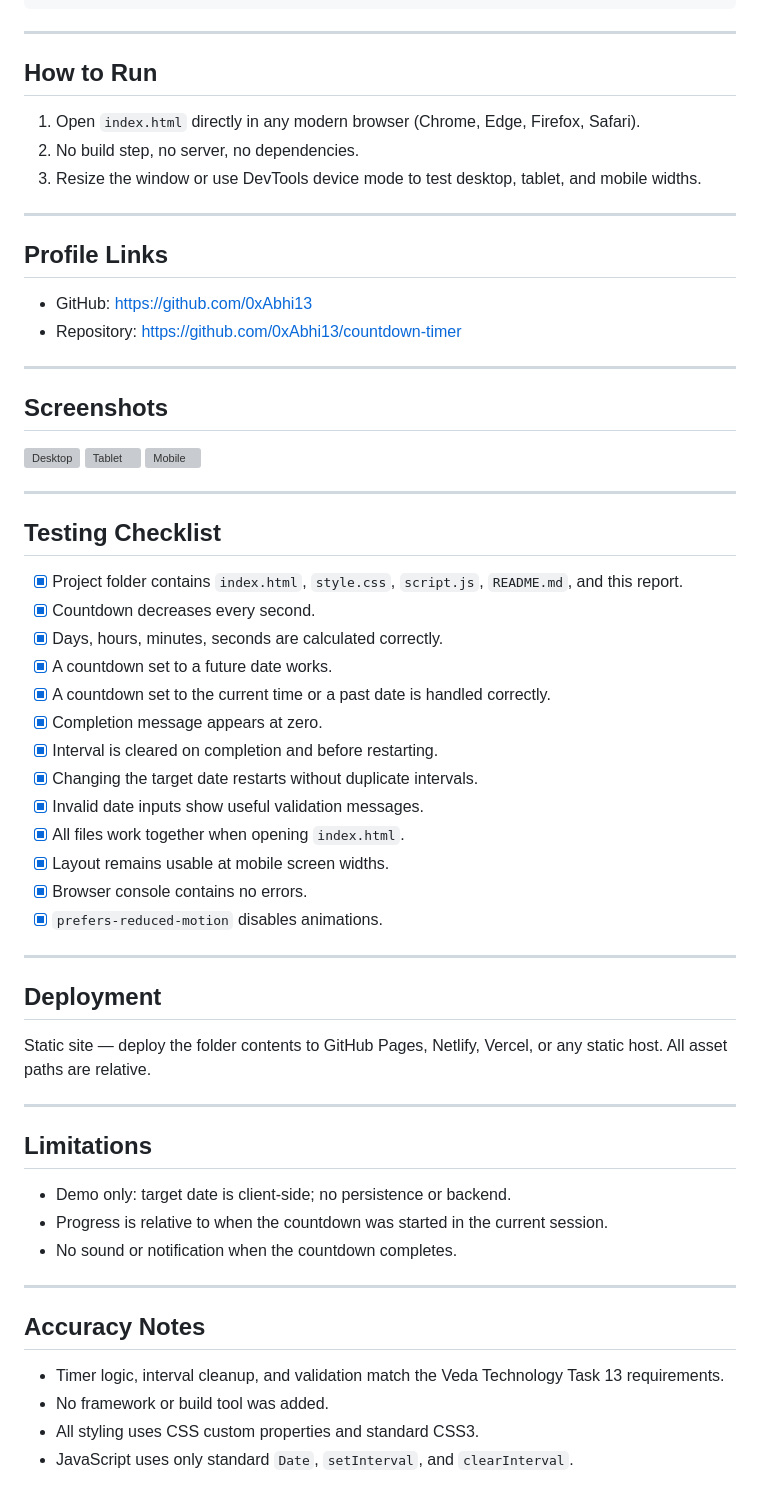
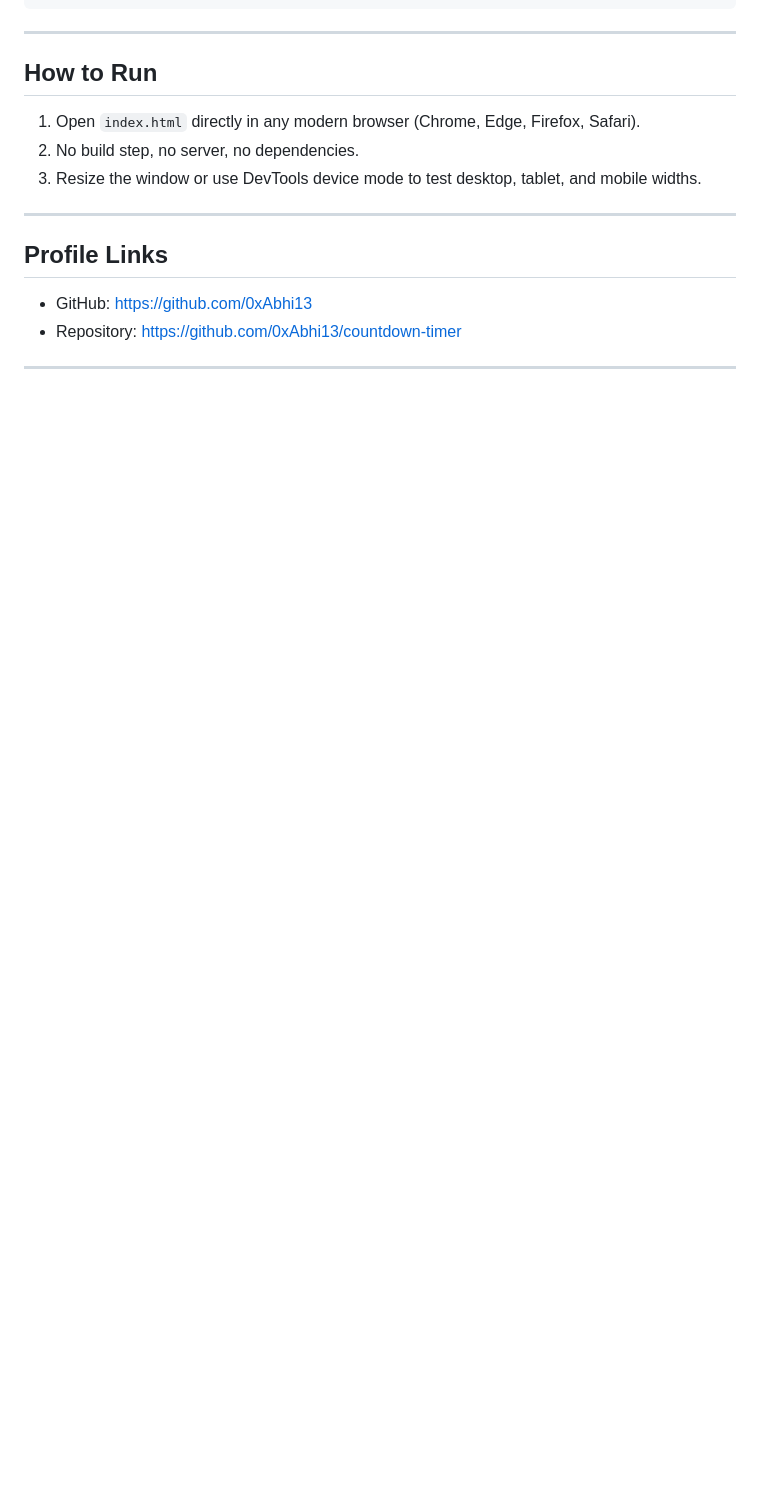
Before and after one commit to 0xAbhi13/countdown-timer, a Markdown page: README.md, the part around one of its changes. GitHub-like rendering; blank space fills up the shorter version; grey boxes are pictures that could not be loaded.

```diff
--- a/README.md
+++ b/README.md
@@ -142,50 +135,3 @@ internship-task-13/
 - Repository: https://github.com/0xAbhi13/countdown-timer
 
 ---
-
-## Screenshots
-
-![Desktop](./assets/screenshot-desktop.svg)
-![Tablet](./assets/screenshot-tablet.svg)
-![Mobile](./assets/screenshot-mobile.svg)
-
----
-
-## Testing Checklist
-
-- [x] Project folder contains `index.html`, `style.css`, `script.js`, `README.md`, and this report.
-- [x] Countdown decreases every second.
-- [x] Days, hours, minutes, seconds are calculated correctly.
-- [x] A countdown set to a future date works.
-- [x] A countdown set to the current time or a past date is handled correctly.
-- [x] Completion message appears at zero.
-- [x] Interval is cleared on completion and before restarting.
-- [x] Changing the target date restarts without duplicate intervals.
-- [x] Invalid date inputs show useful validation messages.
-- [x] All files work together when opening `index.html`.
-- [x] Layout remains usable at mobile screen widths.
-- [x] Browser console contains no errors.
-- [x] `prefers-reduced-motion` disables animations.
-
----
-
-## Deployment
-
-Static site &mdash; deploy the folder contents to GitHub Pages, Netlify, Vercel, or any static host. All asset paths are relative.
-
----
-
-## Limitations
-
-- Demo only: target date is client-side; no persistence or backend.
-- Progress is relative to when the countdown was started in the current session.
-- No sound or notification when the countdown completes.
-
----
-
-## Accuracy Notes
-
-- Timer logic, interval cleanup, and validation match the Veda Technology Task 13 requirements.
-- No framework or build tool was added.
-- All styling uses CSS custom properties and standard CSS3.
-- JavaScript uses only standard `Date`, `setInterval`, and `clearInterval`.
```
Also changed, not shown: other parts of README.md (+1 -8 lines).
